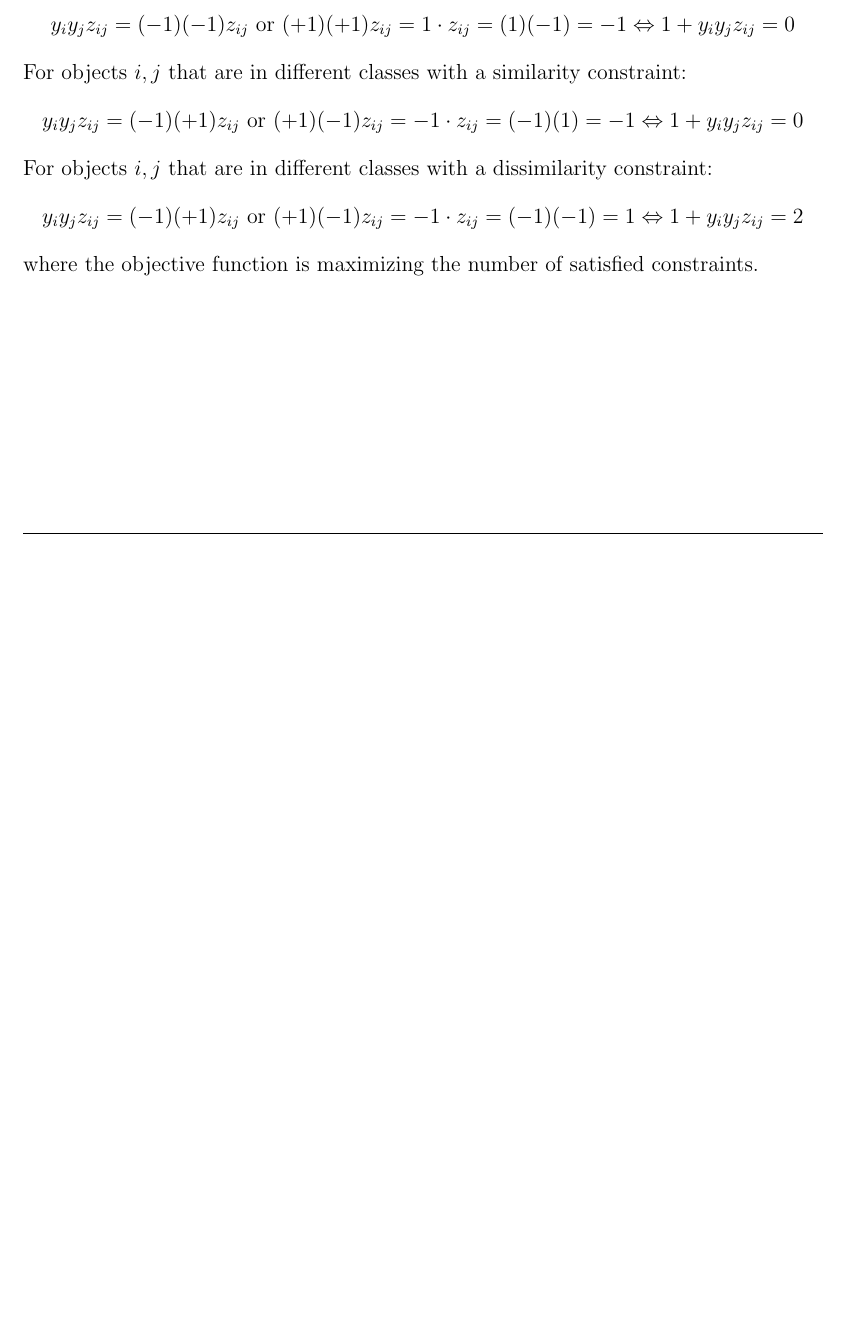
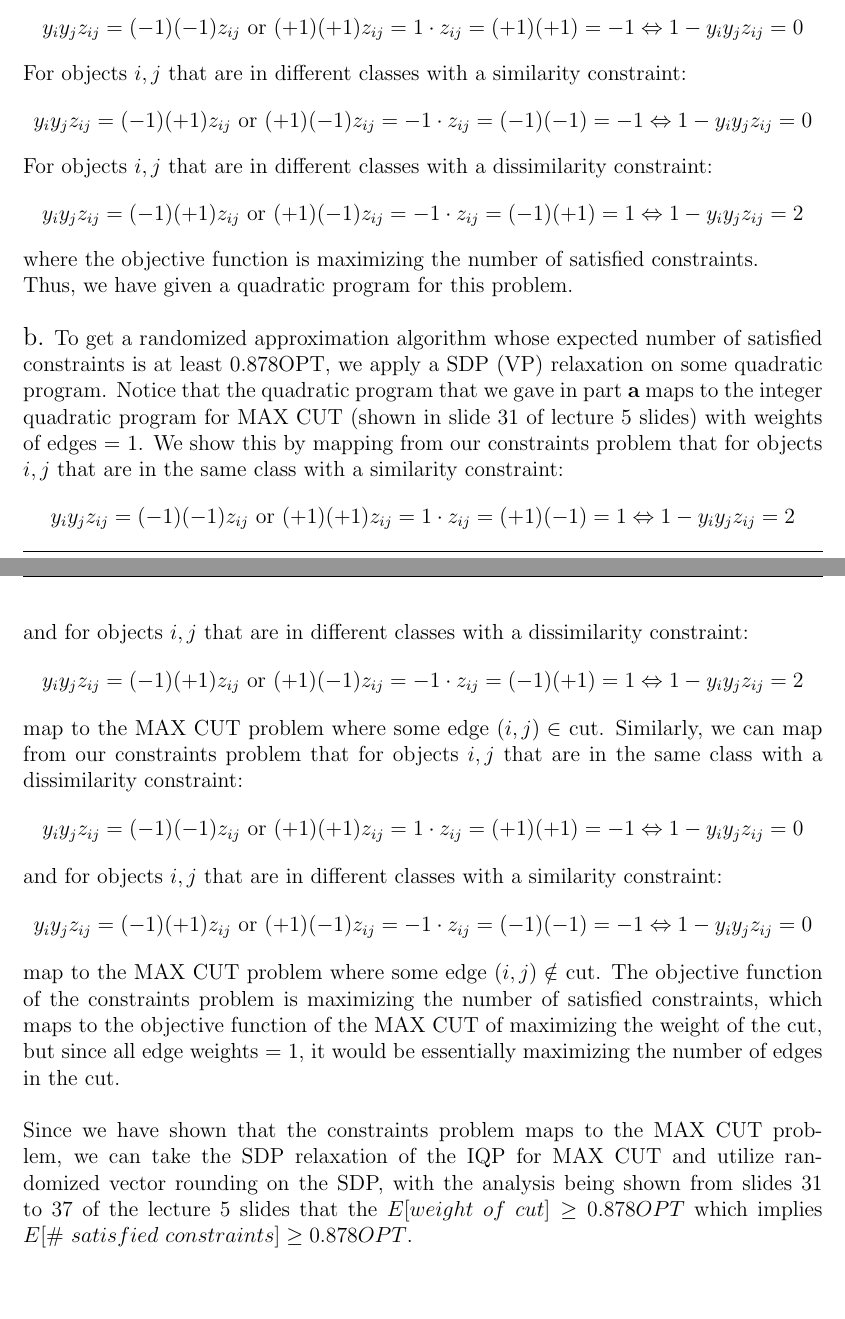
Before and after one commit to wongalex/Sandbox, a LaTeX problem sheet (COMS6232/HW3/AlexWonghw3.tex): part of page 4 of 7 before the commit and two parts of pages 5 and 6 of 9 after it, the two joined at a grey line, cut so that both start at the same text, the shorter picture padded with empty space. The pictures show the PDF file COMS6232/HW3/AlexWonghw3.pdf that the author committed with the source.

Commit message:
finished

```diff
--- a/COMS6232/HW3/AlexWonghw3.tex
+++ b/COMS6232/HW3/AlexWonghw3.tex
@@ -52,3 +48,7 @@ How $\alpha$ determines whether to assign a node $x_i$ either to $S$ or $N-S$ is
 \newline
 \newline
 Given some directed graph $D = (N,E)$ and a random assignment of the nodes $i = 1,...,|N|$ into either set $S$ or $N-S$, while $\exists$ a node $i$ that has more neighbors on the same side than the opposite side, move $i$ to the opposite side. Based on slides 23 and 24 of the Lecture 5 slides, we will end up with $\geq 1/2|E|$ of edges that go between the sets $S$ and $N-S$. From this, we find the value of the directed cut of these edges. Then, we move all the current nodes that are in $S$ to $N-S$ and the current nodes of $N-S$ to $S$ and find the value of the directed cut of these edges. We take the configuration of $S$ and $N-S$ based on the larger of the two directed cuts that we found, which at least one of them $\geq 1/4|E|$. One of the cuts will be $\geq 1/4|E|$ because there are a total of $\geq 1/2|E|$ edges in the cut, so if $\leq 1/4|E|$ edges go from $S$ to $N-S$ in one configuration, then there must be $\geq 1/4|E|$ edges going from $N-S$ to $S$, so we would move the nodes to orient the direction of the edges to go from $S$ to $N-S$.
+\newline
+\newline
+{\large e.} We can prove that the optimal value of the ILP is equal to the optimal value of the MAX DICUT problem by showing a mapping between ILP and MAX DICUT: \newline
+\newline
@@ -54,0 +58,20 @@ Given some directed graph $D = (N,E)$ and a random assignment of the nodes $i =
+\newline
+$y_{ij} \leq x_i \ and \ y_{ij} \leq 1 - x_j,  \forall (i, j) \in E \Leftrightarrow$ the 4 different possibilities that the nodes can be configured in the set:
+\newline
+\textbf{1.} if $x_i = 1$ and $x_j = 0$, then $y_{ij} = 1 \Leftrightarrow$ if $node_i \in S$ and $node_j \in N-S$, then edge $(i,j)$ is in the cut.
+\newline
+\textbf{2.} if $x_i = 0$ and $x_j = 1$, then $y_{ij} = 0 \Leftrightarrow$ if $node_i \in N-S$ and $node_j \in S$, then edge $(i,j)$ is not in the cut.
+\newline
+\textbf{3.} if $x_i = 0$ and $x_j = 0$, then $y_{ij} = 0 \Leftrightarrow$ if $node_i \in N-S$ and $node_j \in N-S$, then edge $(i,j)$ is not in the cut.
+\newline
+\textbf{4.} if $x_i = 1$ and $x_j = 1$, then $y_{ij} = 0 \Leftrightarrow$ if $node_i \in S$ and $node_j \in S$, then edge $(i,j)$ is not in the cut.
+\newline
+\newline
+maximize $\sum\limits_{(i,j) \in E}y_{ij} \Leftrightarrow$ maximize \# of directed edges where $i \in S, j \in N-S, (i,j) \in E$
+\newline
+\newline
+Thus the optimal value of this ILP is equal to the optimal value of the MAX DICUT problem and we can obtain an optimal solution to the MAX DICUT problem from an optimal solution to the ILP by placing $node_i$ in set $S$ in accordance with $x_i = 1$ and $node_i$ in set $N-S$ in accordance with $x_i = 0$.
+\newline
+\newline
+{\large f.} If we take a LP reduction, then we know that: $$Pr[\text{edge in cut}] = Pr[x_i \in S, x_j \in N-S] = Pr[x_i \in S]Pr[x_j \in N-S]$$
+$$=(\frac{1}{4} + \frac{x_i}{2})(\frac{3}{4} - \frac{x_j}{2})$$
@@ -55,20 +87,29 @@ Given some directed graph $D = (N,E)$ and a random assignment of the nodes $i =
+$$= \frac{y_{ij}^2}{4} + \frac{5}{16}$$
+$$= \frac{4y_{ij}^2}{16} + \frac{5}{16} \geq 1/2OPT$$
 
 \problemNo{2}
 {\large a.} The quadratic program for this problem is given below:
-$$\text{max}\frac{1}{2}\sum\limits_{i<j}(1 +(y_i \cdot y_j \cdot z_{ij}))$$
+$$\text{max}\frac{1}{2}\sum\limits_{i<j}(1 -(y_i \cdot y_j \cdot z_{ij}))$$
 $$\text{s.t.} \ y_i \in \{-1, +1\}, \forall i = 1,...,n$$
 $$z_{ij} \in \{-1, +1\}, i < j$$
 The correspondence between the problem and the quadratic program are as follows:
 $$\text{object} \ i \in \text{class} \ S \Leftrightarrow y_i = +1$$
 $$\text{object} \ i \in \text{class} \ S' \Leftrightarrow y_i = -1$$
-$$\text{similar constraint} \ i \sim j \Leftrightarrow z_{ij} = +1$$
-$$\text{dissimilar constraint} \ i \nsim j \Leftrightarrow z_{ij} = -1$$
+$$\text{similar constraint} \ i \sim j \Leftrightarrow z_{ij} = -1$$
+$$\text{dissimilar constraint} \ i \nsim j \Leftrightarrow z_{ij} = +1$$
 \newline
-For objects $i, j$ that are in the same class with a similarity constraint: $$y_i y_j z_{ij} = (-1)(-1)z_{ij} \ \text{or} \ (+1)(+1)z_{ij} = 1 \cdot z_{ij} = (1)(1) = 1 \Leftrightarrow 1 + y_i y_j z_{ij} = 2$$
-For objects $i, j$ that are in the same class with a dissimilarity constraint: $$y_i y_j z_{ij} = (-1)(-1)z_{ij} \ \text{or} \ (+1)(+1)z_{ij} = 1 \cdot z_{ij} = (1)(-1) = -1 \Leftrightarrow 1 + y_i y_j z_{ij} = 0$$
-For objects $i, j$ that are in different classes with a similarity constraint: $$y_i y_j z_{ij} = (-1)(+1)z_{ij} \ \text{or} \ (+1)(-1)z_{ij} = -1 \cdot z_{ij} = (-1)(1) = -1 \Leftrightarrow 1 + y_i y_j z_{ij} = 0$$
-For objects $i, j$ that are in different classes with a dissimilarity constraint: $$y_i y_j z_{ij} = (-1)(+1)z_{ij} \ \text{or} \ (+1)(-1)z_{ij} = -1 \cdot z_{ij} = (-1)(-1) = 1 \Leftrightarrow 1 + y_i y_j z_{ij} = 2$$
-where the objective function is maximizing the number of satisfied constraints.
+For objects $i, j$ that are in the same class with a similarity constraint: $$y_i y_j z_{ij} = (-1)(-1)z_{ij} \ \text{or} \ (+1)(+1)z_{ij} = 1 \cdot z_{ij} = (+1)(-1) = 1 \Leftrightarrow 1 - y_i y_j z_{ij} = 2$$
+For objects $i, j$ that are in the same class with a dissimilarity constraint: $$y_i y_j z_{ij} = (-1)(-1)z_{ij} \ \text{or} \ (+1)(+1)z_{ij} = 1 \cdot z_{ij} = (+1)(+1) = -1 \Leftrightarrow 1 - y_i y_j z_{ij} = 0$$
+For objects $i, j$ that are in different classes with a similarity constraint: $$y_i y_j z_{ij} = (-1)(+1)z_{ij} \ \text{or} \ (+1)(-1)z_{ij} = -1 \cdot z_{ij} = (-1)(-1) = -1 \Leftrightarrow 1 - y_i y_j z_{ij} = 0$$
+For objects $i, j$ that are in different classes with a dissimilarity constraint: $$y_i y_j z_{ij} = (-1)(+1)z_{ij} \ \text{or} \ (+1)(-1)z_{ij} = -1 \cdot z_{ij} = (-1)(+1) = 1 \Leftrightarrow 1 - y_i y_j z_{ij} = 2$$
+where the objective function is maximizing the number of satisfied constraints. \newline
+Thus, we have given a quadratic program for this problem.
+\newline
+\newline
+{\large b.} To get a randomized approximation algorithm whose expected number of satisfied constraints is at least 0.878OPT, we apply a SDP (VP) relaxation on some quadratic program. Notice that the quadratic program that we gave in part \textbf{a} maps to the integer quadratic program for MAX CUT (shown in slide 31 of lecture 5 slides) with weights of edges = 1. We show this by mapping from our constraints problem that for objects $i, j$ that are in the same class with a similarity constraint: $$y_i y_j z_{ij} = (-1)(-1)z_{ij} \ \text{or} \ (+1)(+1)z_{ij} = 1 \cdot z_{ij} = (+1)(-1) = 1 \Leftrightarrow 1 - y_i y_j z_{ij} = 2$$ and for objects $i, j$ that are in different classes with a dissimilarity constraint: $$y_i y_j z_{ij} = (-1)(+1)z_{ij} \ \text{or} \ (+1)(-1)z_{ij} = -1 \cdot z_{ij} = (-1)(+1) = 1 \Leftrightarrow 1 - y_i y_j z_{ij} = 2$$ map to the MAX CUT problem where some edge $(i,j) \in$ cut. Similarly, we can map from our constraints problem that for objects $i, j$ that are in the same class with a dissimilarity constraint: $$y_i y_j z_{ij} = (-1)(-1)z_{ij} \ \text{or} \ (+1)(+1)z_{ij} = 1 \cdot z_{ij} = (+1)(+1) = -1 \Leftrightarrow 1 - y_i y_j z_{ij} = 0$$ and for objects $i, j$ that are in different classes with a similarity constraint: $$y_i y_j z_{ij} = (-1)(+1)z_{ij} \ \text{or} \ (+1)(-1)z_{ij} = -1 \cdot z_{ij} = (-1)(-1) = -1 \Leftrightarrow 1 - y_i y_j z_{ij} = 0$$ map to the MAX CUT problem where some edge $(i,j) \notin$ cut. The objective function of the constraints problem is maximizing the number of satisfied constraints, which maps to the objective function of the MAX CUT of maximizing the weight of the cut, but since all edge weights = 1, it would be essentially maximizing the number of edges in the cut.
+\newline
+\newline
+Since we have shown that the constraints problem maps to the MAX CUT problem, we can take the SDP relaxation of the IQP for MAX CUT and utilize randomized vector rounding on the SDP, with the analysis being shown from slides 31 to 37 of the lecture 5 slides that the $E[weight \ of \ cut] \geq 0.878 OPT$ which implies $E[\# \ satisfied \ constraints] \geq 0.878 OPT$.
 
 \problemNo{3}
 {\large a.} \textbf{Lemma 3a} If $I$ is an independent set of $G$ then $I^k$ is an independent set of $G^{(k)}$.
```
Also changed, not shown: COMS6232/HW3/AlexWonghw3.pdf, COMS6232/HW3/AlexWonghw3.tex (16 more changed lines), 2 other files.
